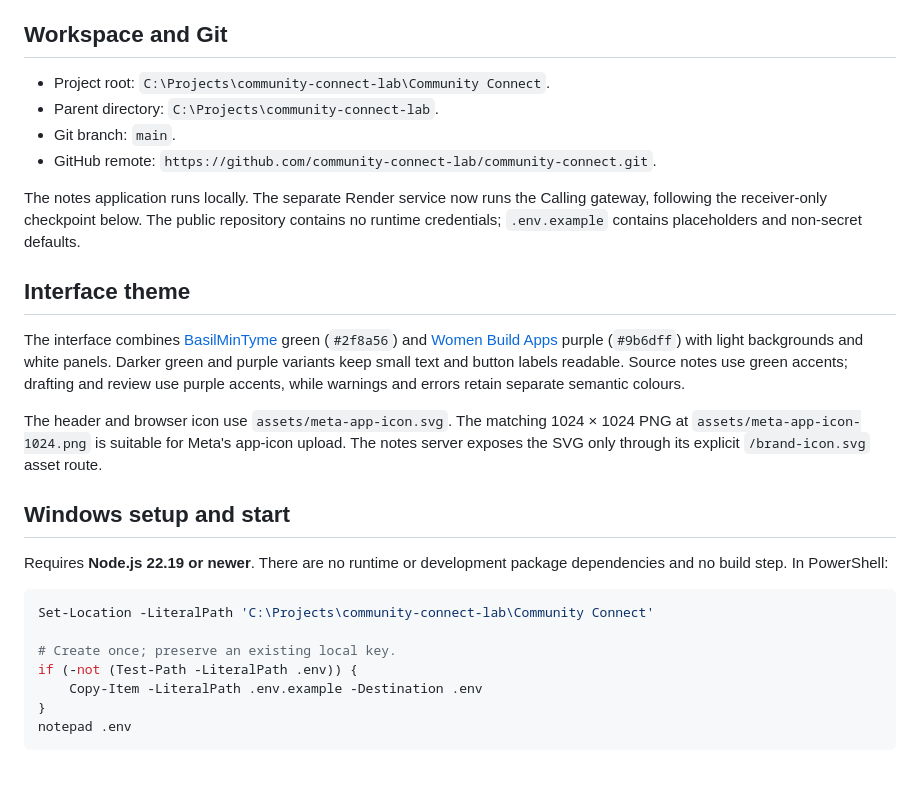
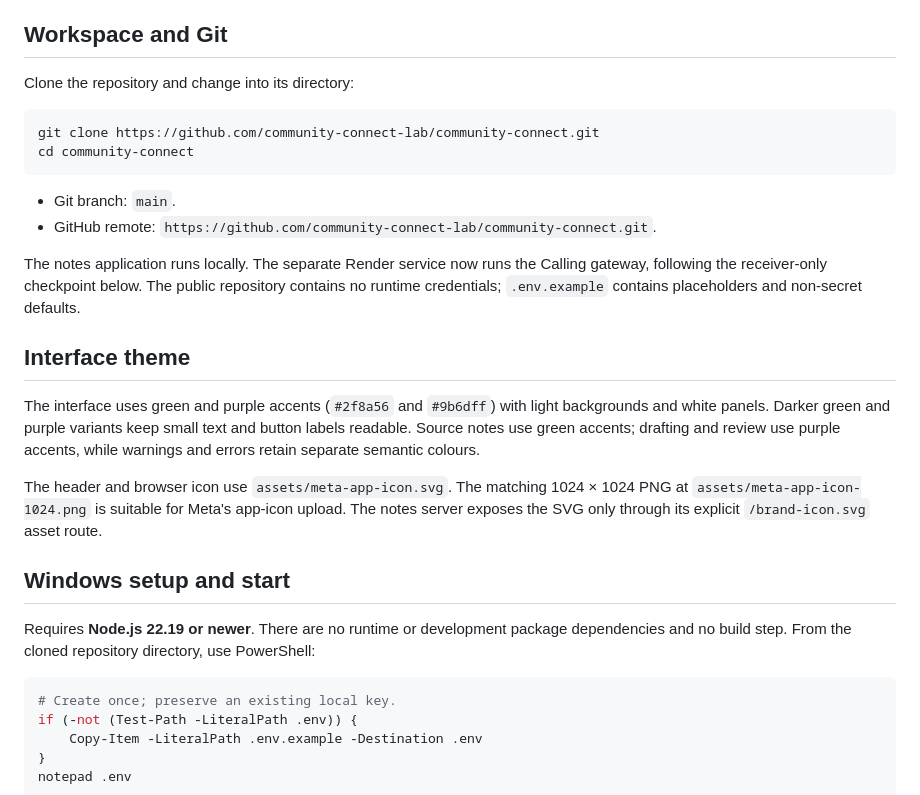
Before and after one commit to community-connect-lab/community-connect, a Markdown page: README.md, the part around the change. GitHub-like rendering; blank space fills up the shorter version.

Commit message:
docs: tidy README setup and theme description

````diff
--- a/README.md
+++ b/README.md
@@ -19,8 +19,13 @@ All demo data must be synthetic. The source notes remain visible beside the four
 
 ## Workspace and Git
 
-- Project root: `C:\Projects\community-connect-lab\Community Connect`.
-- Parent directory: `C:\Projects\community-connect-lab`.
+Clone the repository and change into its directory:
+
+```sh
+git clone https://github.com/community-connect-lab/community-connect.git
+cd community-connect
+```
+
 - Git branch: `main`.
 - GitHub remote: `https://github.com/community-connect-lab/community-connect.git`.
 
@@ -28,17 +33,15 @@ The notes application runs locally. The separate Render service now runs the Cal
 
 ## Interface theme
 
-The interface combines [BasilMinTyme](https://www.basilmintyme.com/) green (`#2f8a56`) and [Women Build Apps](https://www.womenbuildapps.com/) purple (`#9b6dff`) with light backgrounds and white panels. Darker green and purple variants keep small text and button labels readable. Source notes use green accents; drafting and review use purple accents, while warnings and errors retain separate semantic colours.
+The interface uses green and purple accents (`#2f8a56` and `#9b6dff`) with light backgrounds and white panels. Darker green and purple variants keep small text and button labels readable. Source notes use green accents; drafting and review use purple accents, while warnings and errors retain separate semantic colours.
 
 The header and browser icon use `assets/meta-app-icon.svg`. The matching 1024 × 1024 PNG at `assets/meta-app-icon-1024.png` is suitable for Meta's app-icon upload. The notes server exposes the SVG only through its explicit `/brand-icon.svg` asset route.
 
 ## Windows setup and start
 
-Requires **Node.js 22.19 or newer**. There are no runtime or development package dependencies and no build step. In PowerShell:
+Requires **Node.js 22.19 or newer**. There are no runtime or development package dependencies and no build step. From the cloned repository directory, use PowerShell:
 
 ```powershell
-Set-Location -LiteralPath 'C:\Projects\community-connect-lab\Community Connect'
-
 # Create once; preserve an existing local key.
 if (-not (Test-Path -LiteralPath .env)) {
     Copy-Item -LiteralPath .env.example -Destination .env
````
